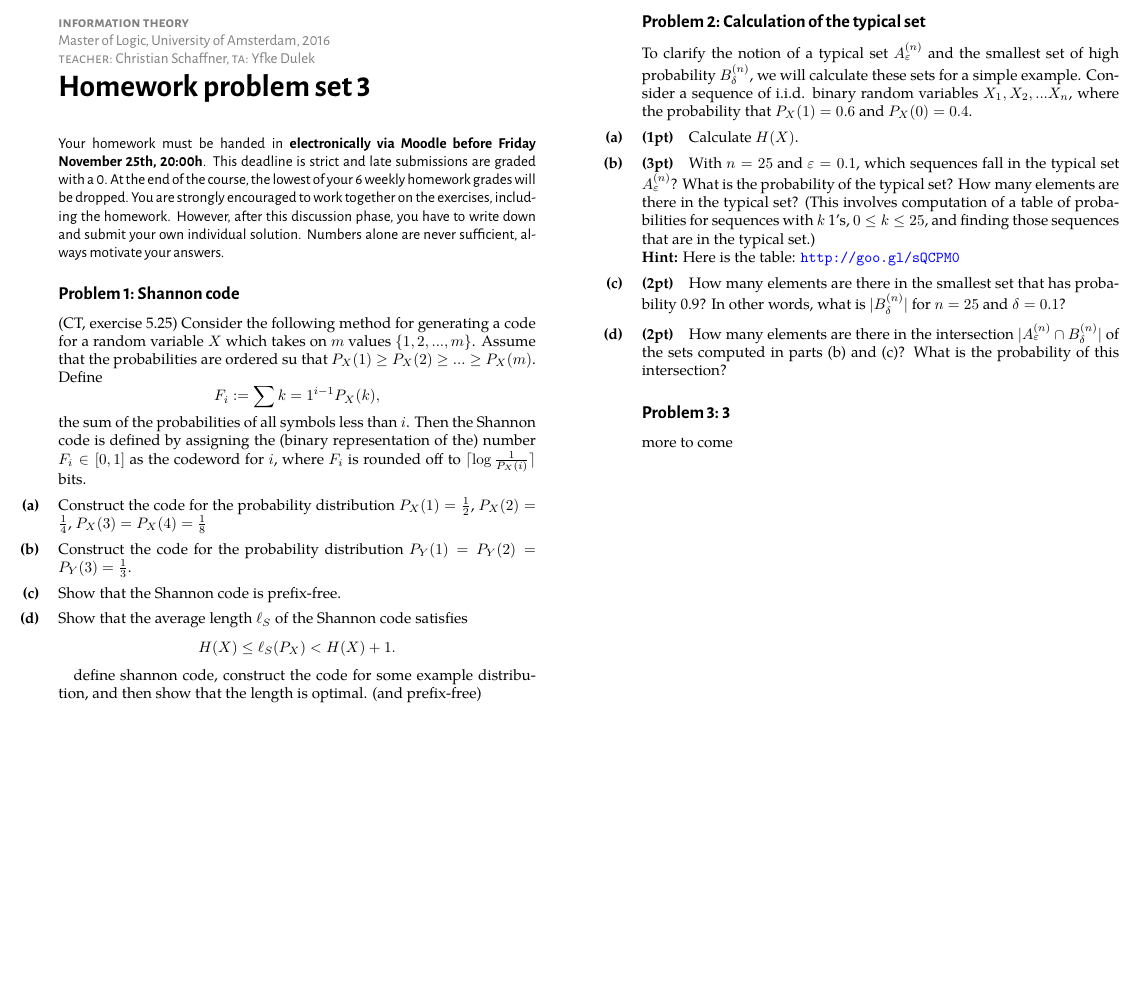
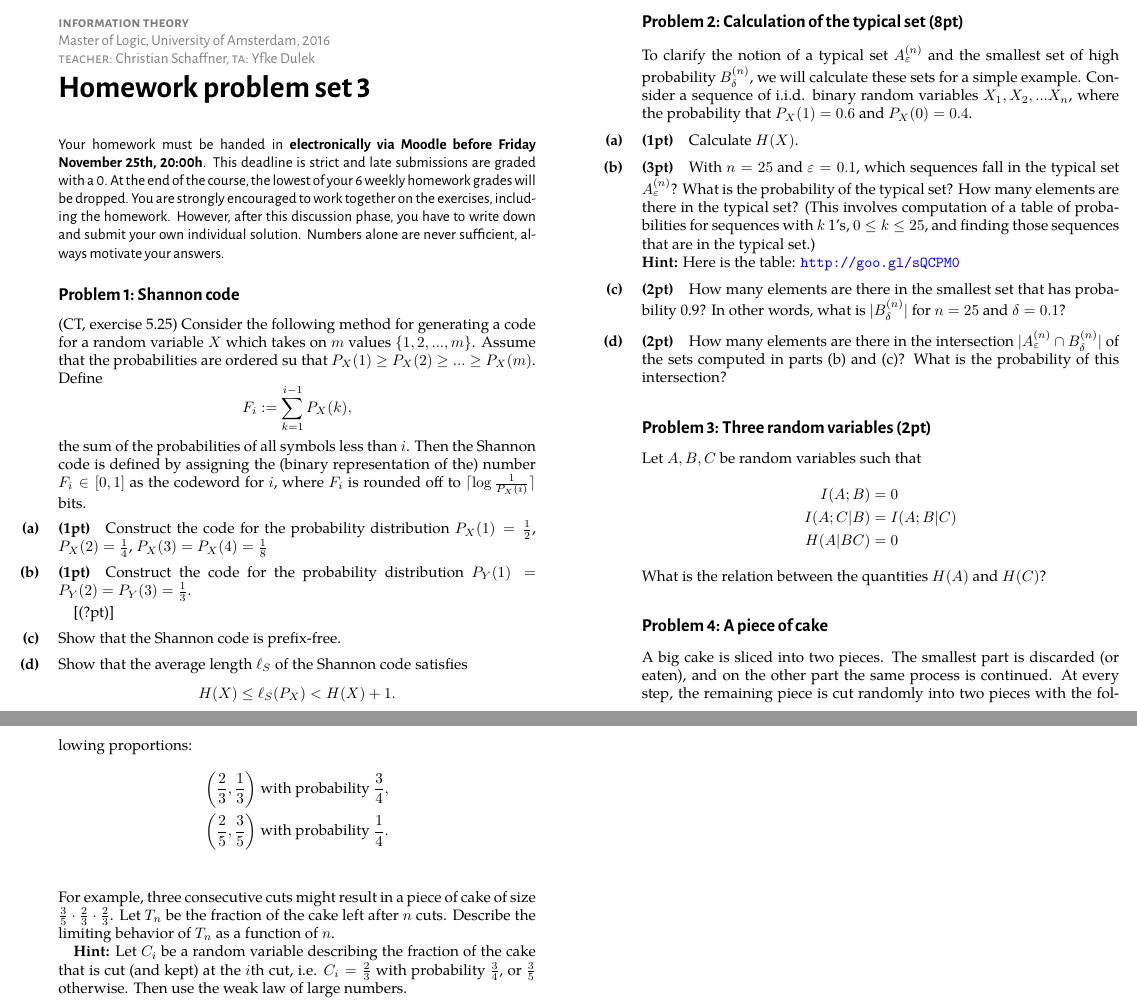
Before and after one commit to cschaffner/InformationTheory, a LaTeX problem sheet (Homework/03-homework-problems.tex): part of the page before the commit and two parts of pages 1 and 2 of 2 after it, the two joined at a grey line, cut so that both start at the same text, the shorter picture padded with empty space. The pictures show the PDF file Homework/03-homework-problems.pdf that the author committed with the source.

Commit message:
Homework 3

```diff
--- a/Homework/03-homework-problems.tex
+++ b/Homework/03-homework-problems.tex
@@ -20,22 +20,21 @@
 \homeworkproblems
 
 {\sffamily\noindent
-%This week's exercises deal with sets, counting and uniform probabilities.
 Your homework must be handed in \textbf{electronically via Moodle before \deadline}. This deadline is strict and late submissions are graded with a 0. At the end of the course, the lowest of your 6 weekly homework grades will be dropped. You are strongly encouraged to work together on the exercises, including the homework. However, after this discussion phase, you have to write down and submit your own individual solution. Numbers alone are never sufficient, always motivate your answers.
 }
 
 \begin{exercise}[Shannon code]
 (CT, exercise 5.25) Consider the following method for generating a code for a random variable $X$ which takes on $m$ values $\{1,2,...,m\}$. Assume that the probabilities are ordered su that $P_X(1) \geq P_X(2) \geq ... \geq P_X(m)$. Define
 \[
-F_i := \sum{k=1}^{i-1} P_X(k),
+F_i := \sum_{k=1}^{i-1} P_X(k),
 \]
 the sum of the probabilities of all symbols less than $i$. Then the Shannon code is defined by assigning the (binary representation of the) number $F_i \in [0,1]$ as the codeword for $i$, where $F_i$ is rounded off to $\lceil \log\frac{1}{P_X(i)}\rceil$ bits.
-	\begin{subex}
+	\begin{subex}[(1pt)]
 	Construct the code for the probability distribution $P_X(1) = \frac{1}{2}$, $P_X(2) = \frac{1}{4}$, $P_X(3) = P_X(4) = \frac{1}{8}$
 	\end{subex}
-	\begin{subex}
+	\begin{subex}[(1pt)]
 	Construct the code for the probability distribution $P_Y(1) = P_Y(2) = P_Y(3) = \frac{1}{3}$.
-	\end{subex}
+	\end{subex}[(?pt)]
 	\begin{subex}
 	Show that the Shannon code is prefix-free.
 	\end{subex}
@@ -45,8 +44,6 @@ the sum of the probabilities of all symbols less than $i$. Then the Shannon code
 	H(X) \leq \ell_S(P_X) < H(X) + 1.
 	\]
 	\end{subex}
-
-define shannon code, construct the code for some example distribution, and then show that the length is optimal. (and prefix-free)
 \end{exercise}
 
 
@@ -54,7 +51,7 @@ define shannon code, construct the code for some example distribution, and then
 \newcommand{\typsetA}{A^{(n)}_{\varepsilon}}
 \newcommand{\typsetB}{B^{(n)}_{\delta}}
 
-\begin{exercise}[Calculation of the typical set]
+\begin{exercise}[Calculation of the typical set (8pt)]
 To clarify the notion of a typical set $\typsetA$ and the smallest set of high probability $\typsetB$, we will calculate these sets for a simple example. Consider a sequence of i.i.d. binary random variables $X_1, X_2, . . . X_n$, where the probability that $P_X(1) = 0.6$ and $P_X(0) = 0.4$.
 	\begin{subex}[(1pt)]
 	Calculate $H(X)$.
@@ -71,9 +68,32 @@ To clarify the notion of a typical set $\typsetA$ and the smallest set of high p
 	\end{subex}
 \end{exercise}
 
+\begin{exercise}[Three random variables (2pt)]
+Let $A,B,C$ be random variables such that
+\begin{align*}
+I(A;B) &= 0\\
+I(A;C|B) &= I(A;B|C)\\
+H(A|BC) &= 0
+\end{align*}
+What is the relation between the quantities $H(A)$ and $H(C)$?
+\end{exercise}
 
-\begin{exercise}
-more to come
+
+\begin{exercise}[A piece of cake]
+A big cake is sliced into two pieces. The smallest part is discarded (or eaten), and on the other part the same process is continued. At every step, the remaining piece is cut randomly into two pieces with the following proportions:
+\begin{align*}
+\left(\frac{2}{3},\frac{1}{3}\right) &\mbox{ with probability } \frac{3}{4},\\
+\left(\frac{2}{5},\frac{3}{5}\right) &\mbox{ with probability } \frac{1}{4}.\\
+\end{align*}
+For example, three consecutive cuts might result in a piece of cake of size $\frac{3}{5} \cdot \frac{2}{3} \cdot \frac{2}{3}$. Let $T_n$ be the fraction of the cake left after $n$ cuts. Describe the limiting behavior of $T_n$ as a function of $n$.
+
+
+\textbf{Hint:} Let $C_i$ be a random variable describing the fraction of the cake that is cut (and kept) at the $i$th cut, i.e. $C_i = \frac{2}{3}$ with probability $\frac{3}{4}$, or $\frac{3}{5}$ otherwise.  Then use the weak law of large numbers.
+
+
+
+
+
 \end{exercise}
 
 
```
Also changed, not shown: Homework/03-homework-problems.pdf.
